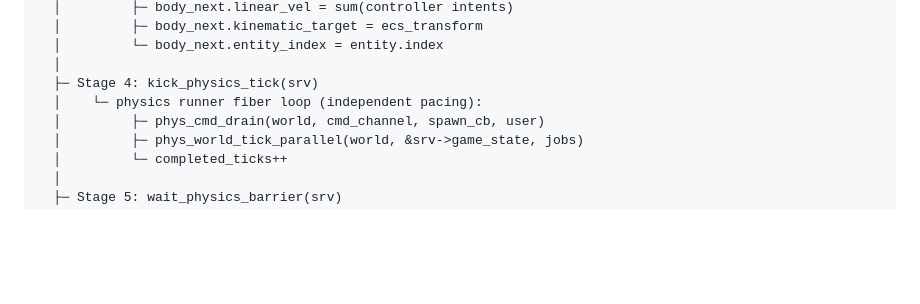
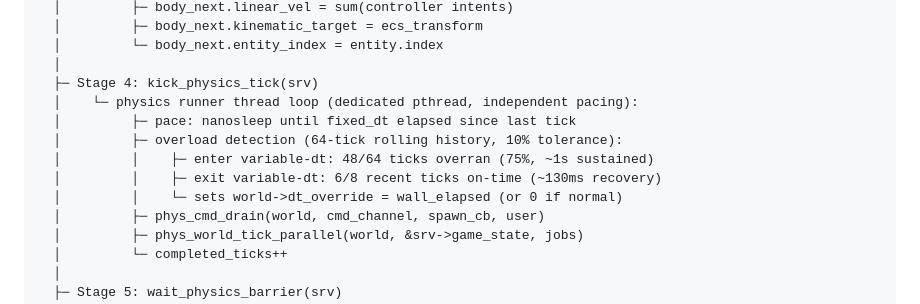
Before and after one commit to KevinMichaelDaley/rpgengine, a Markdown page: ref/server_tick_callgraph.md, the part around the change. Drawn GitHub-style; blank space fills up the shorter version.

Commit message:
docs: update callgraphs for tick runner overload detection

```diff
--- a/ref/server_tick_callgraph.md
+++ b/ref/server_tick_callgraph.md
@@ -53,7 +53,12 @@ server_tick(srv)
   │         └─ body_next.entity_index = entity.index
   │
   ├─ Stage 4: kick_physics_tick(srv)
-  │    └─ physics runner fiber loop (independent pacing):
+  │    └─ physics runner thread loop (dedicated pthread, independent pacing):
+  │         ├─ pace: nanosleep until fixed_dt elapsed since last tick
+  │         ├─ overload detection (64-tick rolling history, 10% tolerance):
+  │         │    ├─ enter variable-dt: 48/64 ticks overran (75%, ~1s sustained)
+  │         │    ├─ exit variable-dt: 6/8 recent ticks on-time (~130ms recovery)
+  │         │    └─ sets world->dt_override = wall_elapsed (or 0 if normal)
   │         ├─ phys_cmd_drain(world, cmd_channel, spawn_cb, user)
   │         ├─ phys_world_tick_parallel(world, &srv->game_state, jobs)
   │         └─ completed_ticks++
```
Also changed, not shown: ref/server_architecture.md (+5 -3 lines).
